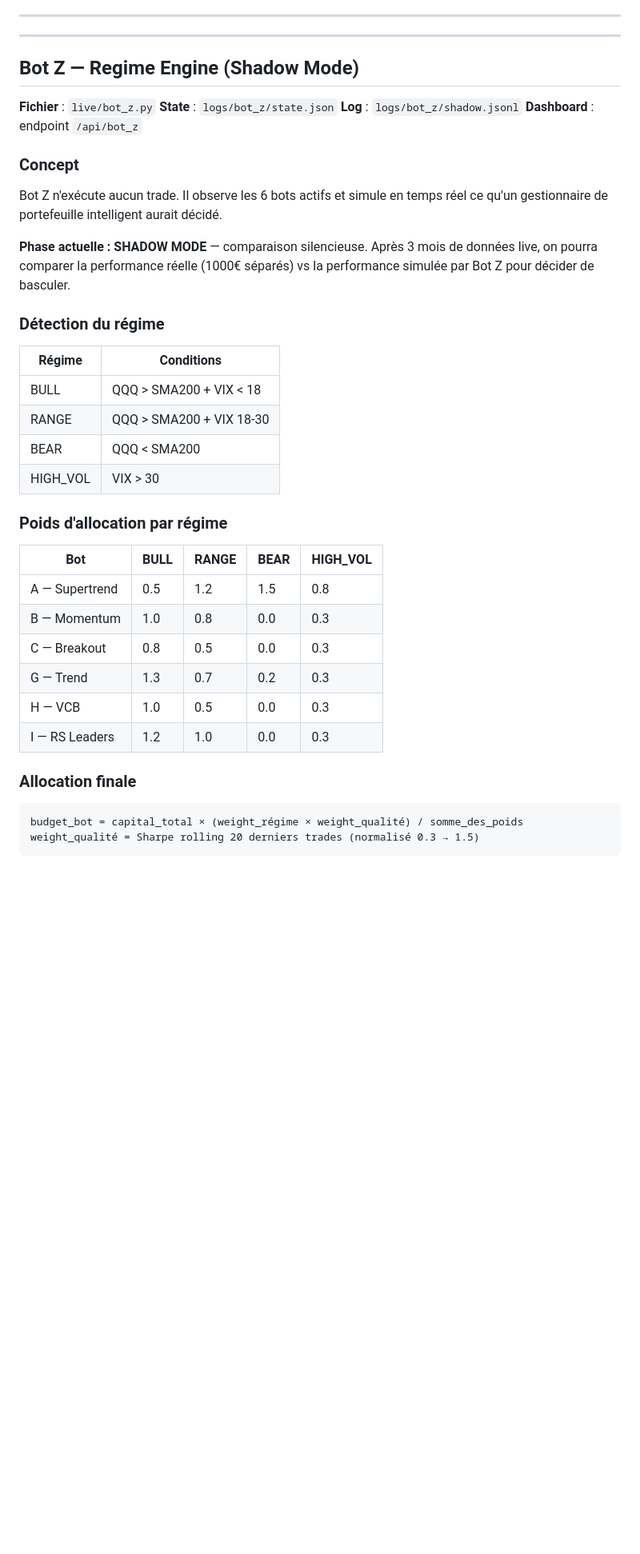
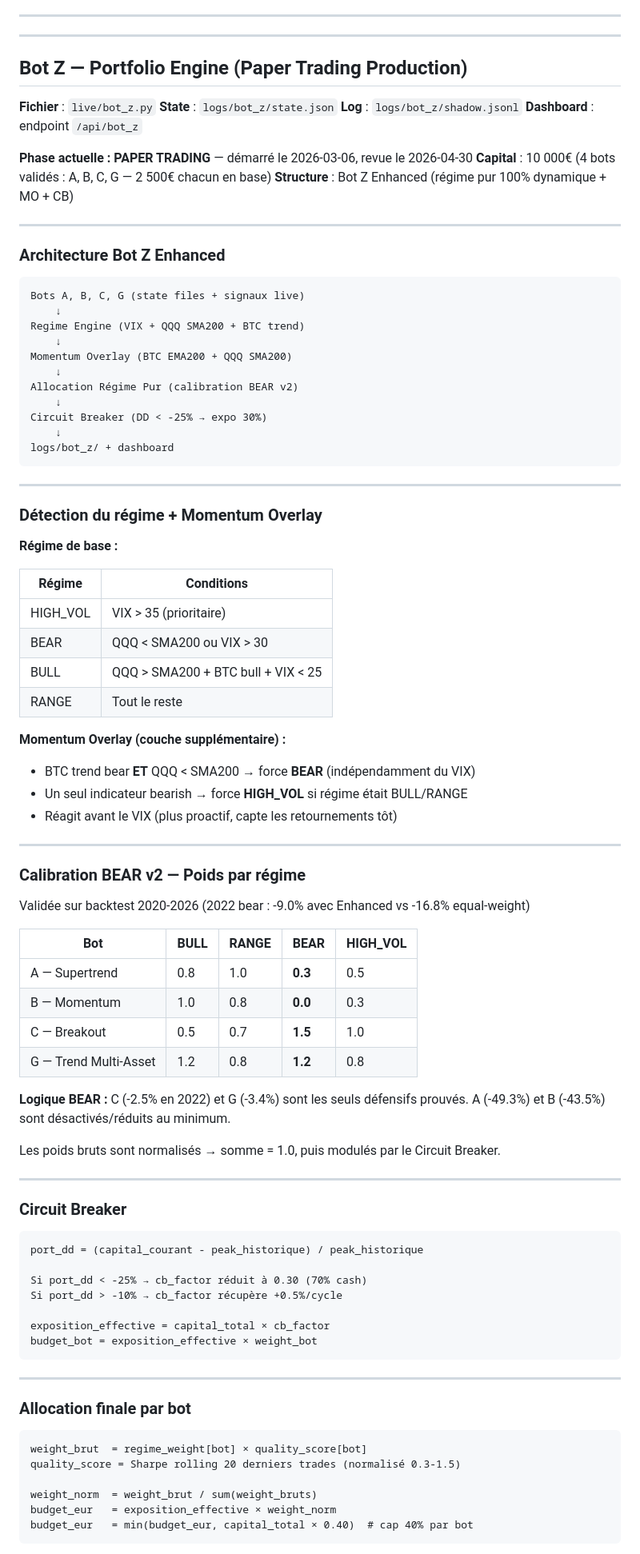
Before and after one commit to Judamour/bot, a Markdown page: docs/BOTS.md, the part around one of its changes. Shown at 80% size. Drawn GitHub-style; blank space fills up the shorter version.

````diff
--- a/docs/BOTS.md
+++ b/docs/BOTS.md
@@ -485,42 +485,95 @@ Mots-clés détectés : `credit`, `billing`, `insufficient`, `balance`, `quota`,
 
 ---
 
-## Bot Z — Regime Engine (Shadow Mode)
+## Bot Z — Portfolio Engine (Paper Trading Production)
 
 **Fichier** : `live/bot_z.py`
 **State** : `logs/bot_z/state.json`
 **Log** : `logs/bot_z/shadow.jsonl`
 **Dashboard** : endpoint `/api/bot_z`
 
-### Concept
+**Phase actuelle : PAPER TRADING** — démarré le 2026-03-06, revue le 2026-04-30
+**Capital** : 10 000€ (4 bots validés : A, B, C, G — 2 500€ chacun en base)
+**Structure** : Bot Z Enhanced (régime pur 100% dynamique + MO + CB)
 
-Bot Z n'exécute aucun trade. Il observe les 6 bots actifs et simule en temps réel ce qu'un gestionnaire de portefeuille intelligent aurait décidé.
+---
 
-**Phase actuelle : SHADOW MODE** — comparaison silencieuse. Après 3 mois de données live, on pourra comparer la performance réelle (1000€ séparés) vs la performance simulée par Bot Z pour décider de basculer.
+### Architecture Bot Z Enhanced
 
-### Détection du régime
+```
+Bots A, B, C, G (state files + signaux live)
+    ↓
+Regime Engine (VIX + QQQ SMA200 + BTC trend)
+    ↓
+Momentum Overlay (BTC EMA200 + QQQ SMA200)
+    ↓
+Allocation Régime Pur (calibration BEAR v2)
+    ↓
+Circuit Breaker (DD < -25% → expo 30%)
+    ↓
+logs/bot_z/ + dashboard
+```
+
+---
+
+### Détection du régime + Momentum Overlay
+
+**Régime de base :**
 
 | Régime | Conditions |
 |--------|-----------|
-| BULL | QQQ > SMA200 + VIX < 18 |
-| RANGE | QQQ > SMA200 + VIX 18-30 |
-| BEAR | QQQ < SMA200 |
-| HIGH_VOL | VIX > 30 |
+| HIGH_VOL | VIX > 35 (prioritaire) |
+| BEAR | QQQ < SMA200 ou VIX > 30 |
+| BULL | QQQ > SMA200 + BTC bull + VIX < 25 |
+| RANGE | Tout le reste |
 
-### Poids d'allocation par régime
+**Momentum Overlay (couche supplémentaire) :**
+- BTC trend bear **ET** QQQ < SMA200 → force **BEAR** (indépendamment du VIX)
+- Un seul indicateur bearish → force **HIGH_VOL** si régime était BULL/RANGE
+- Réagit avant le VIX (plus proactif, capte les retournements tôt)
+
+---
+
+### Calibration BEAR v2 — Poids par régime
+
+Validée sur backtest 2020-2026 (2022 bear : -9.0% avec Enhanced vs -16.8% equal-weight)
 
 | Bot | BULL | RANGE | BEAR | HIGH_VOL |
 |-----|------|-------|------|----------|
-| A — Supertrend | 0.5 | 1.2 | 1.5 | 0.8 |
-| B — Momentum | 1.0 | 0.8 | 0.0 | 0.3 |
-| C — Breakout | 0.8 | 0.5 | 0.0 | 0.3 |
-| G — Trend | 1.3 | 0.7 | 0.2 | 0.3 |
-| H — VCB | 1.0 | 0.5 | 0.0 | 0.3 |
-| I — RS Leaders | 1.2 | 1.0 | 0.0 | 0.3 |
+| A — Supertrend | 0.8 | 1.0 | **0.3** | 0.5 |
+| B — Momentum | 1.0 | 0.8 | **0.0** | 0.3 |
+| C — Breakout | 0.5 | 0.7 | **1.5** | 1.0 |
+| G — Trend Multi-Asset | 1.2 | 0.8 | **1.2** | 0.8 |
 
-### Allocation finale
+**Logique BEAR :** C (-2.5% en 2022) et G (-3.4%) sont les seuls défensifs prouvés.
+A (-49.3%) et B (-43.5%) sont désactivés/réduits au minimum.
+
+Les poids bruts sont normalisés → somme = 1.0, puis modulés par le Circuit Breaker.
+
+---
+
+### Circuit Breaker
 
 ```
-budget_bot = capital_total × (weight_régime × weight_qualité) / somme_des_poids
-weight_qualité = Sharpe rolling 20 derniers trades (normalisé 0.3 → 1.5)
+port_dd = (capital_courant - peak_historique) / peak_historique
+
+Si port_dd < -25% → cb_factor réduit à 0.30 (70% cash)
+Si port_dd > -10% → cb_factor récupère +0.5%/cycle
+
+exposition_effective = capital_total × cb_factor
+budget_bot = exposition_effective × weight_bot
 ```
+
+---
+
+### Allocation finale par bot
+
+```
+weight_brut  = regime_weight[bot] × quality_score[bot]
+quality_score = Sharpe rolling 20 derniers trades (normalisé 0.3-1.5)
+
+weight_norm  = weight_brut / sum(weight_bruts)
+budget_eur   = exposition_effective × weight_norm
+budget_eur   = min(budget_eur, capital_total × 0.40)  # cap 40% par bot
+```
+
````
Also changed, not shown: other parts of docs/BOTS.md (+96 -20 lines).
